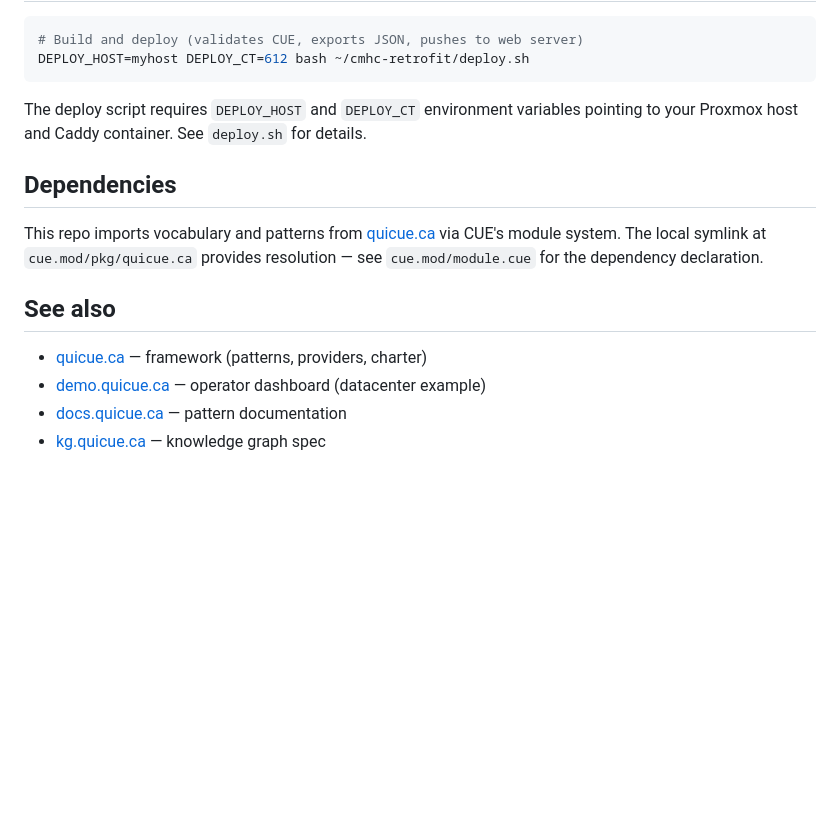
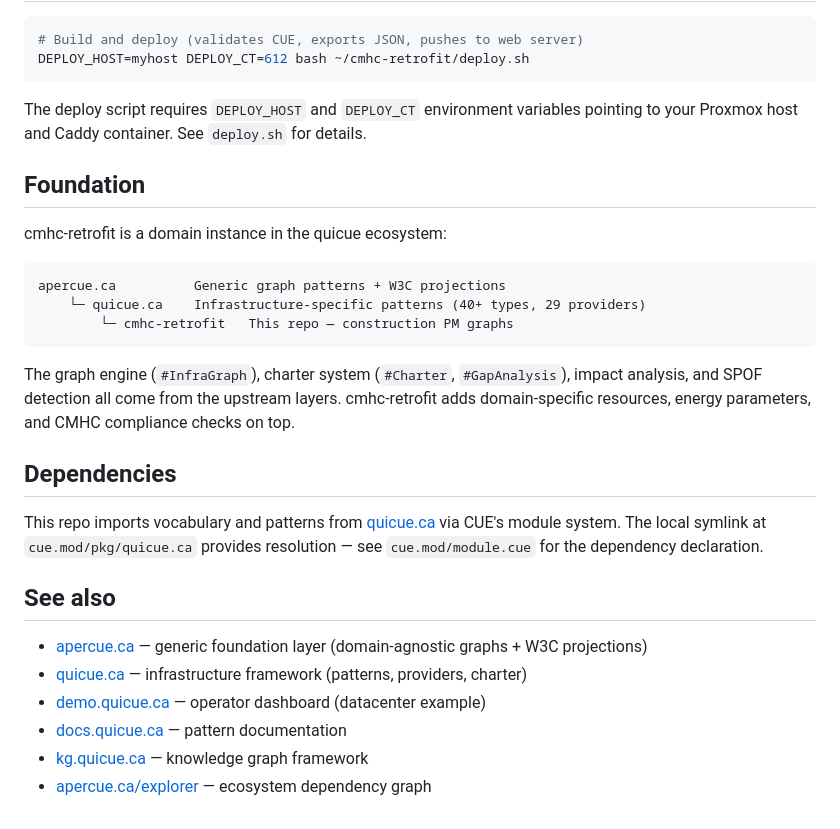
Before and after one commit to quicue/cmhc-retrofit, a Markdown page: README.md, the part around the change. GitHub-like rendering; blank space fills up the shorter version.

Commit message:
Add ecosystem foundation section and cross-links

````diff
--- a/README.md
+++ b/README.md
@@ -192,6 +192,18 @@ DEPLOY_HOST=myhost DEPLOY_CT=612 bash ~/cmhc-retrofit/deploy.sh
 
 The deploy script requires `DEPLOY_HOST` and `DEPLOY_CT` environment variables pointing to your Proxmox host and Caddy container. See `deploy.sh` for details.
 
+## Foundation
+
+cmhc-retrofit is a domain instance in the quicue ecosystem:
+
+```
+apercue.ca          Generic graph patterns + W3C projections
+    └─ quicue.ca    Infrastructure-specific patterns (40+ types, 29 providers)
+        └─ cmhc-retrofit   This repo — construction PM graphs
+```
+
+The graph engine (`#InfraGraph`), charter system (`#Charter`, `#GapAnalysis`), impact analysis, and SPOF detection all come from the upstream layers. cmhc-retrofit adds domain-specific resources, energy parameters, and CMHC compliance checks on top.
+
 ## Dependencies
 
 This repo imports vocabulary and patterns from
@@ -201,7 +213,9 @@ resolution — see `cue.mod/module.cue` for the dependency declaration.
 
 ## See also
 
-- [quicue.ca](https://github.com/quicue/quicue.ca) — framework (patterns, providers, charter)
+- [apercue.ca](https://github.com/quicue/apercue) — generic foundation layer (domain-agnostic graphs + W3C projections)
+- [quicue.ca](https://github.com/quicue/quicue.ca) — infrastructure framework (patterns, providers, charter)
 - [demo.quicue.ca](https://demo.quicue.ca) — operator dashboard (datacenter example)
 - [docs.quicue.ca](https://docs.quicue.ca) — pattern documentation
-- [kg.quicue.ca](https://kg.quicue.ca) — knowledge graph spec
+- [kg.quicue.ca](https://kg.quicue.ca) — knowledge graph framework
+- [apercue.ca/explorer](https://apercue.ca/explorer.html) — ecosystem dependency graph
````
